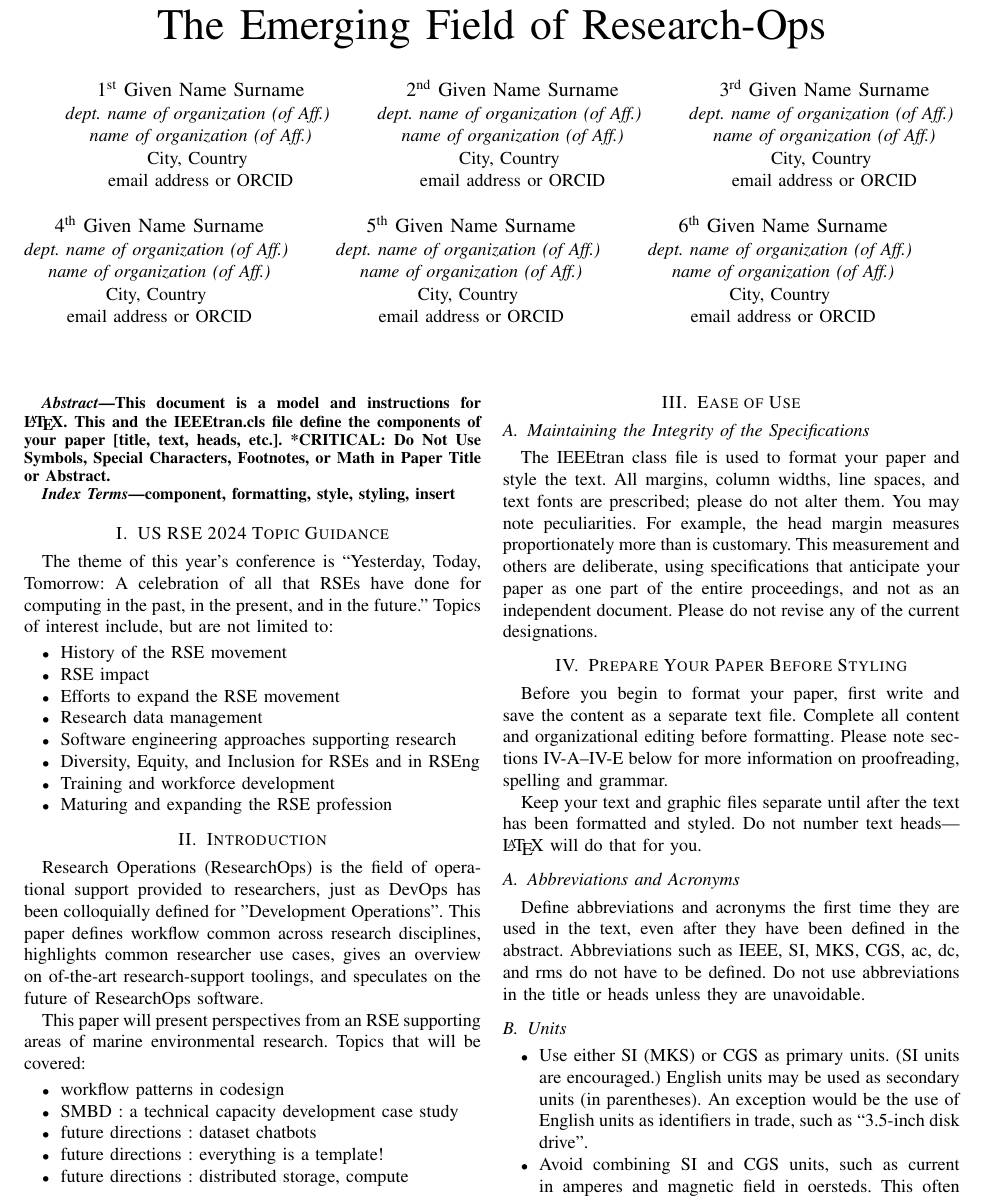
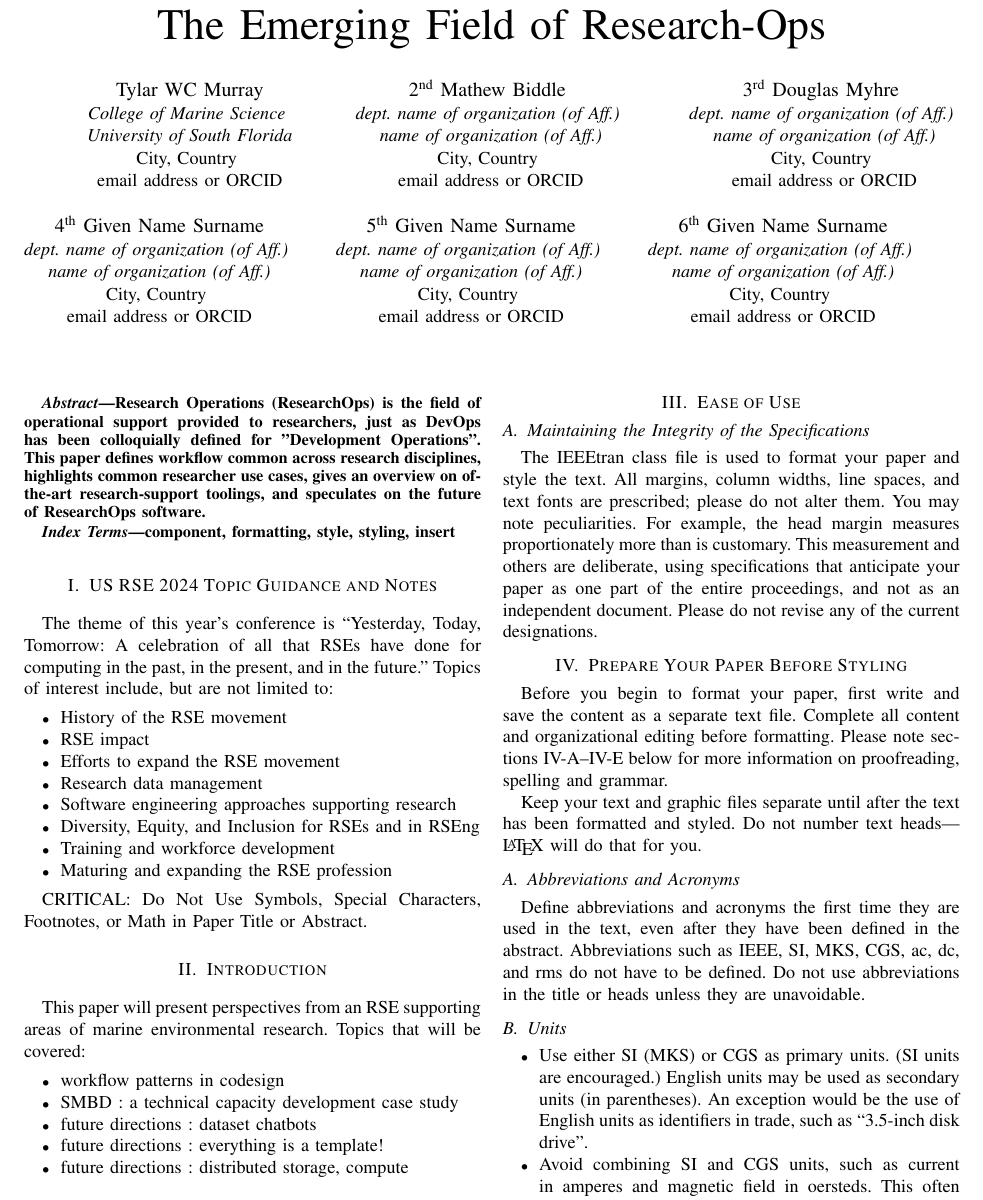
Before and after one commit to 7yl4r/USRE24, a LaTeX paper (main.tex): part of page 1 of 3, cut so that both start at the same text. Compiled offline with pdfLaTeX.

Commit message:
update authors & mv intro to abstract

```diff
--- a/main.tex
+++ b/main.tex
@@ -17,19 +17,19 @@
 \thanks{Identify applicable funding agency here. If none, delete this.}
 }
 
-\author{\IEEEauthorblockN{1\textsuperscript{st} Given Name Surname}
+\author{\IEEEauthorblockN{Tylar WC Murray}
+\IEEEauthorblockA{\textit{College of Marine Science} \\
+\textit{University of South Florida}\\
+City, Country \\
+email address or ORCID}
+\and
+\IEEEauthorblockN{2\textsuperscript{nd} Mathew Biddle }
 \IEEEauthorblockA{\textit{dept. name of organization (of Aff.)} \\
 \textit{name of organization (of Aff.)}\\
 City, Country \\
 email address or ORCID}
 \and
-\IEEEauthorblockN{2\textsuperscript{nd} Given Name Surname}
-\IEEEauthorblockA{\textit{dept. name of organization (of Aff.)} \\
-\textit{name of organization (of Aff.)}\\
-City, Country \\
-email address or ORCID}
-\and
-\IEEEauthorblockN{3\textsuperscript{rd} Given Name Surname}
+\IEEEauthorblockN{3\textsuperscript{rd} Douglas Myhre }
 \IEEEauthorblockA{\textit{dept. name of organization (of Aff.)} \\
 \textit{name of organization (of Aff.)}\\
 City, Country \\
@@ -57,16 +57,15 @@ email address or ORCID}
 \maketitle
 
 \begin{abstract}
-This document is a model and instructions for \LaTeX.
-This and the IEEEtran.cls file define the components of your paper [title, text, heads, etc.]. *CRITICAL: Do Not Use Symbols, Special Characters, Footnotes,
-or Math in Paper Title or Abstract.
+Research Operations (ResearchOps) is the field of operational support provided to researchers, just as DevOps has been colloquially defined for "Development Operations".
+This paper defines workflow common across research disciplines, highlights common researcher use cases, gives an overview on of-the-art research-support toolings, and speculates on the future of ResearchOps software.
 \end{abstract}
 
 \begin{IEEEkeywords}
 component, formatting, style, styling, insert
 \end{IEEEkeywords}
 
-\section{US RSE 2024 Topic Guidance}
+\section{US RSE 2024 Topic Guidance and Notes}
 The theme of this year’s conference is “Yesterday, Today, Tomorrow: A celebration of all that RSEs have done for computing in the past, in the present, and in the future.” Topics of interest include, but are not limited to:
 
 \begin{itemize}
@@ -80,10 +79,10 @@ The theme of this year’s conference is “Yesterday, Today, Tomorrow: A celebr
     \item Maturing and expanding the RSE profession
 \end{itemize}
 
+CRITICAL: Do Not Use Symbols, Special Characters, Footnotes,
+or Math in Paper Title or Abstract.
 \section{Introduction}
 
-Research Operations (ResearchOps) is the field of operational support provided to researchers, just as DevOps has been colloquially defined for "Development Operations".
-This paper defines workflow common across research disciplines, highlights common researcher use cases, gives an overview on of-the-art research-support toolings, and speculates on the future of ResearchOps software.
 
 
 This paper will present perspectives from an RSE supporting areas of marine environmental research.
```
